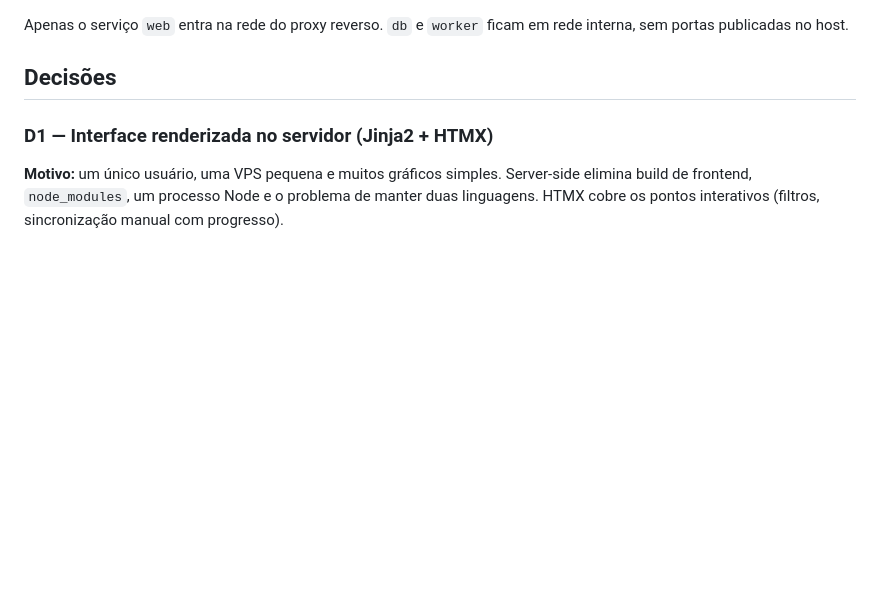
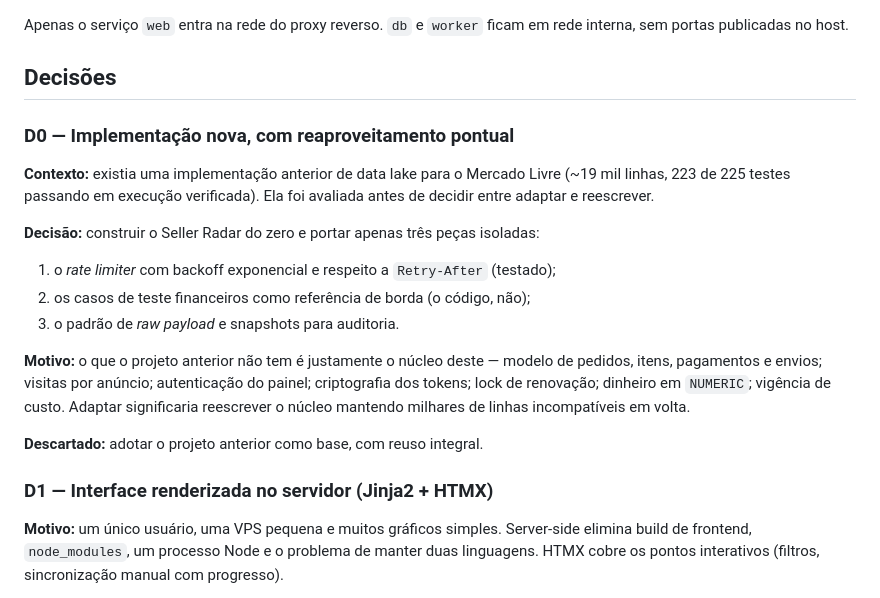
Before and after one commit to thomashebertonribeiro/seller-radar, a Markdown page: docs/arquitetura.md, the part around the change. GitHub-like rendering; blank space fills up the shorter version.

Commit message:
docs: registrar decisão D0 - implementação nova com reaproveitamento pontual
Avaliação da implementação anterior de data lake: 223/225 testes passando,
mas sem modelo de pedidos, visitas, autenticação, criptografia de tokens,
lock de refresh e com dinheiro em float. Decisão: reescrever o núcleo e
portar apenas rate limiter, casos de teste como referência e padrão de
raw payload.

```diff
--- a/docs/arquitetura.md
+++ b/docs/arquitetura.md
@@ -15,6 +15,26 @@ Apenas o serviço `web` entra na rede do proxy reverso. `db` e `worker` ficam em
 interna, sem portas publicadas no host.
 
 ## Decisões
+
+### D0 — Implementação nova, com reaproveitamento pontual
+
+**Contexto:** existia uma implementação anterior de data lake para o Mercado Livre
+(~19 mil linhas, 223 de 225 testes passando em execução verificada). Ela foi avaliada
+antes de decidir entre adaptar e reescrever.
+
+**Decisão:** construir o Seller Radar do zero e portar apenas três peças isoladas:
+
+1. o *rate limiter* com backoff exponencial e respeito a `Retry-After` (testado);
+2. os casos de teste financeiros como referência de borda (o código, não);
+3. o padrão de *raw payload* e snapshots para auditoria.
+
+**Motivo:** o que o projeto anterior não tem é justamente o núcleo deste — modelo de
+pedidos, itens, pagamentos e envios; visitas por anúncio; autenticação do painel;
+criptografia dos tokens; lock de renovação; dinheiro em `NUMERIC`; vigência de custo.
+Adaptar significaria reescrever o núcleo mantendo milhares de linhas incompatíveis em
+volta.
+
+**Descartado:** adotar o projeto anterior como base, com reuso integral.
 
 ### D1 — Interface renderizada no servidor (Jinja2 + HTMX)
 
```
